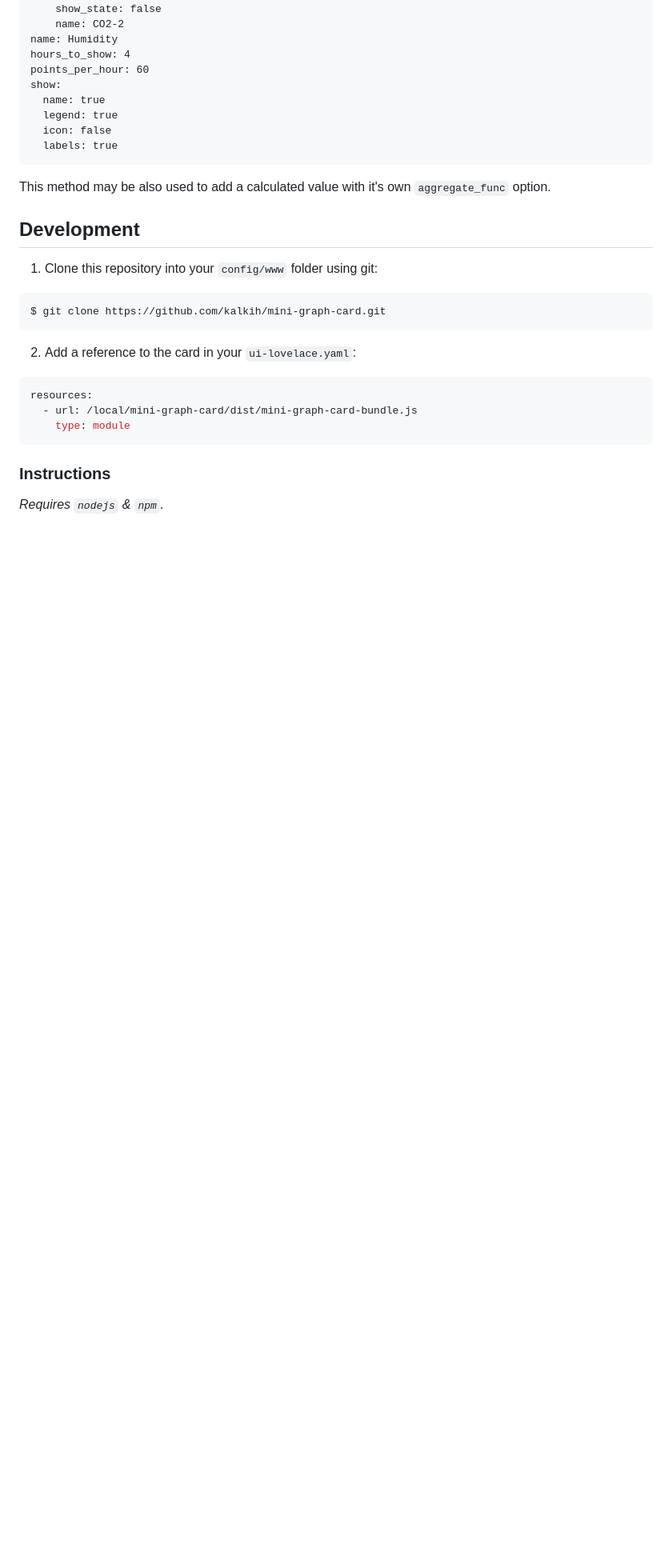
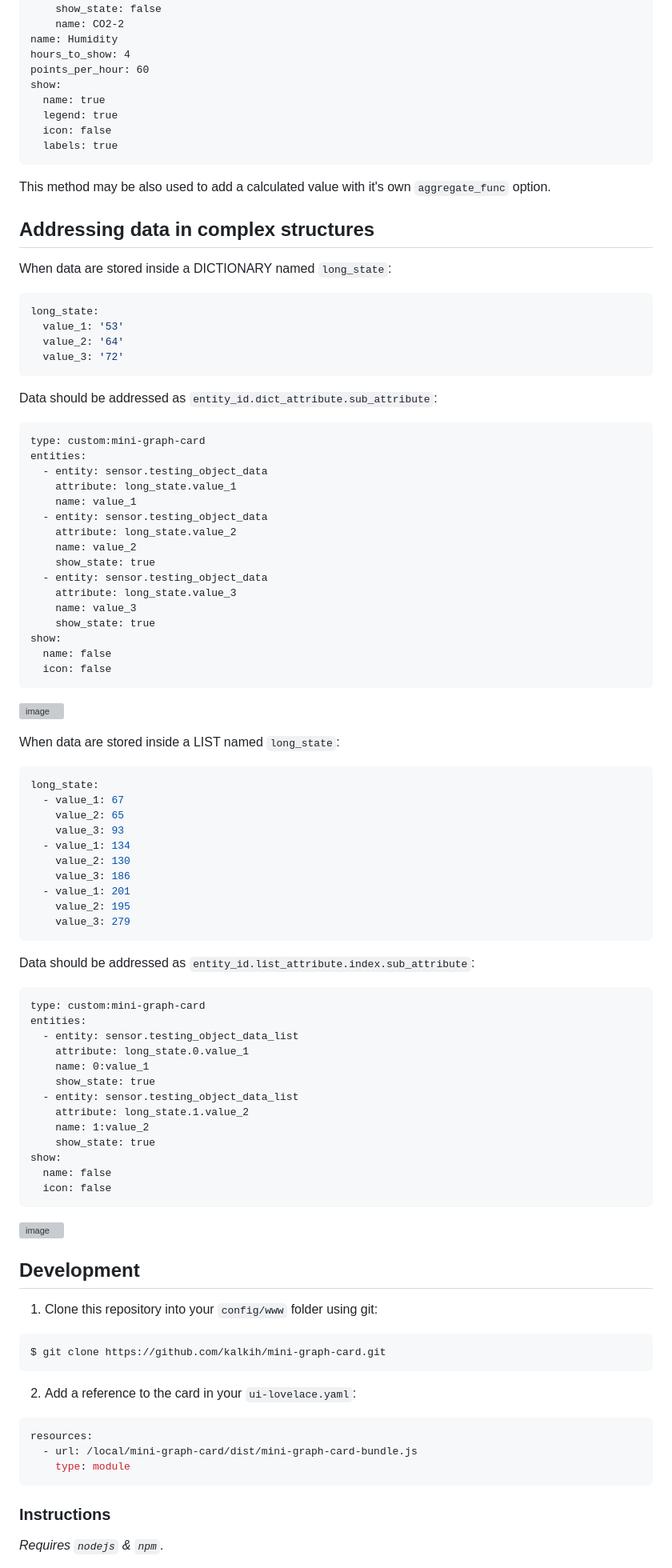
Before and after one commit to kalkih/mini-graph-card, a Markdown page: README.md, the part around the change. Shown at 80% size. GitHub-like rendering; blank space fills up the shorter version; grey boxes are pictures that could not be loaded.

````diff
--- a/README.md
+++ b/README.md
@@ -518,6 +518,68 @@ show:
 ```
 This method may be also used to add a calculated value with it's own `aggregate_func` option.
 
+## Addressing data in complex structures
+
+When data are stored inside a DICTIONARY named `long_state`:
+```yaml
+long_state:
+  value_1: '53'
+  value_2: '64'
+  value_3: '72'
+```
+Data should be addressed as `entity_id.dict_attribute.sub_attribute`:
+```
+type: custom:mini-graph-card
+entities:
+  - entity: sensor.testing_object_data
+    attribute: long_state.value_1
+    name: value_1
+  - entity: sensor.testing_object_data
+    attribute: long_state.value_2
+    name: value_2
+    show_state: true
+  - entity: sensor.testing_object_data
+    attribute: long_state.value_3
+    name: value_3
+    show_state: true
+show:
+  name: false
+  icon: false
+```
+![image](https://github.com/ildar170975/mini-graph-card/assets/71872483/fea71036-1ed6-4286-ae91-346c757e60f3)
+
+
+When data are stored inside a LIST named `long_state`:
+```yaml
+long_state:
+  - value_1: 67
+    value_2: 65
+    value_3: 93
+  - value_1: 134
+    value_2: 130
+    value_3: 186
+  - value_1: 201
+    value_2: 195
+    value_3: 279
+```
+Data should be addressed as `entity_id.list_attribute.index.sub_attribute`:
+```
+type: custom:mini-graph-card
+entities:
+  - entity: sensor.testing_object_data_list
+    attribute: long_state.0.value_1
+    name: 0:value_1
+    show_state: true
+  - entity: sensor.testing_object_data_list
+    attribute: long_state.1.value_2
+    name: 1:value_2
+    show_state: true
+show:
+  name: false
+  icon: false
+```
+![image](https://github.com/ildar170975/mini-graph-card/assets/71872483/7c93fda2-7ded-4991-86e4-96106e0be4be)
+
 
 ## Development
 
````
